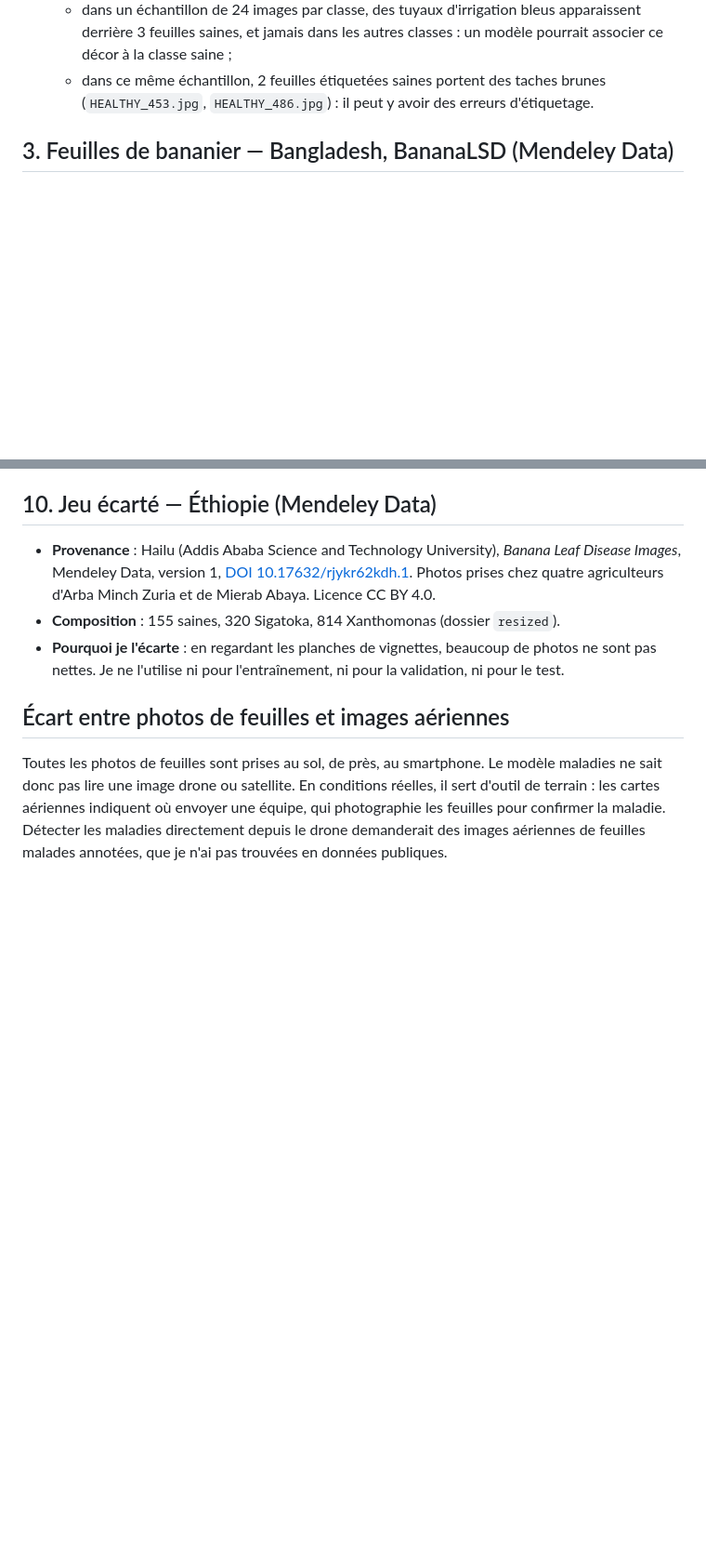
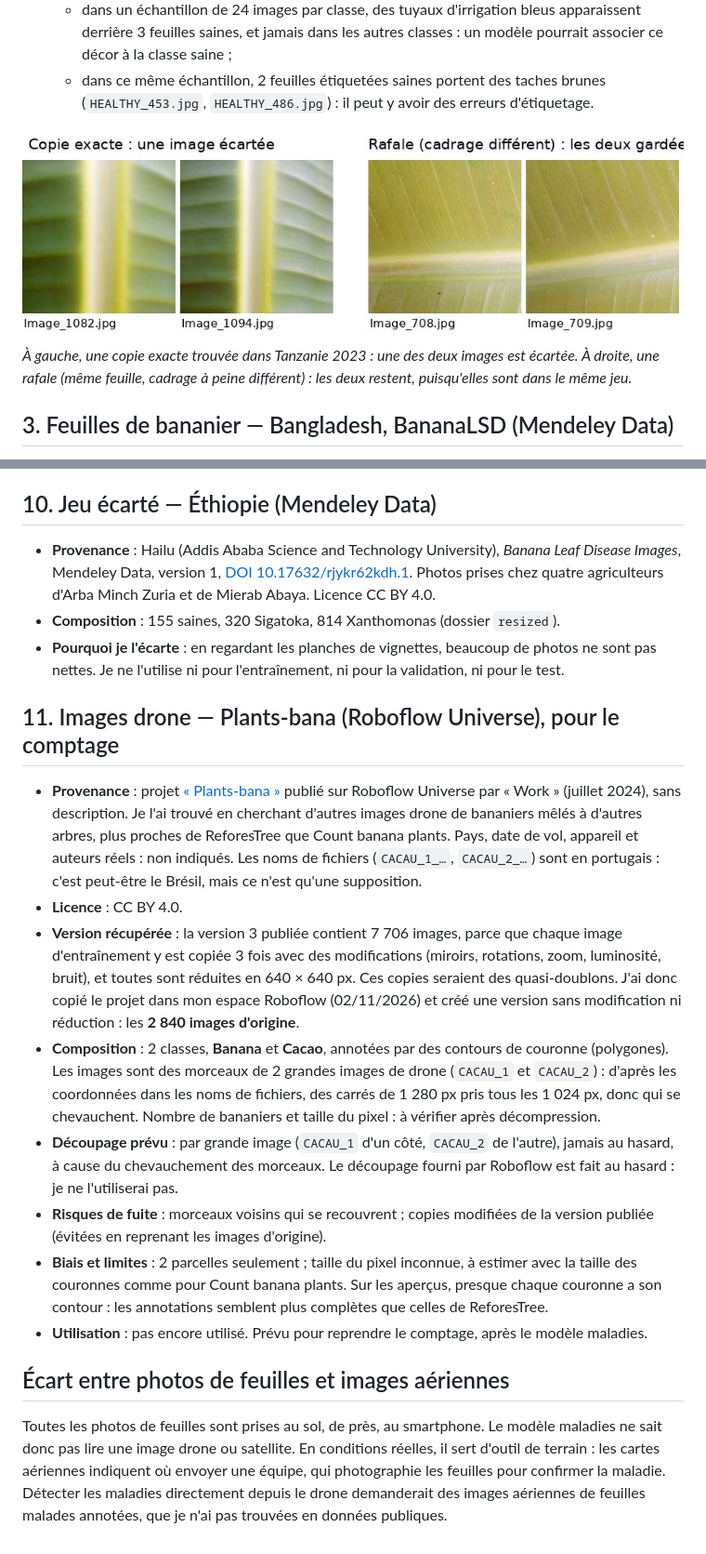
Before and after one commit to Mace-Erwan/Field-Scan-intelligence-lab, a Markdown page: docs/carnet_donnees.md, 2 parts joined by grey strips. Shown at 93% size. GitHub-like rendering; pictures changed too: docs/images/doublons_exemples.jpg (added); blank space fills up the shorter version.

```diff
--- a/docs/carnet_donnees.md
+++ b/docs/carnet_donnees.md
@@ -34,6 +48,9 @@ Mis à jour le 01/11/2026.
     - comme en 2023, chaque classe a surtout été photographiée à des jours différents (métadonnées EXIF, toutes les photos sont datées) : saines les 22 et 23/11/2022 (2 224 photos) puis du 16 au 18/01/2023 (1 115), Fusarium du 6 au 22/12/2022 (4 344) puis du 18 au 20/01/2023 (588), Black Sigatoka les 12 et 13/01/2023 (3 422) puis les 18 et 20/01 (74). Seul le 18/01/2023 réunit les trois classes. Le biais « classe = jour » existe donc aussi dans la validation ;
     - dans un échantillon de 24 images par classe, des tuyaux d'irrigation bleus apparaissent derrière 3 feuilles saines, et jamais dans les autres classes : un modèle pourrait associer ce décor à la classe saine ;
     - dans ce même échantillon, 2 feuilles étiquetées saines portent des taches brunes (`HEALTHY_453.jpg`, `HEALTHY_486.jpg`) : il peut y avoir des erreurs d'étiquetage.
+
+![Exemples de doublons](images/doublons_exemples.jpg)
+*À gauche, une copie exacte trouvée dans Tanzanie 2023 : une des deux images est écartée. À droite, une rafale (même feuille, cadrage à peine différent) : les deux restent, puisqu'elles sont dans le même jeu.*
 
 ## 3. Feuilles de bananier — Bangladesh, BananaLSD (Mendeley Data)
 
@@ -198,6 +216,17 @@ Environ 30 % de mes fausses alertes sur Manuel sont donc des bananiers absents d
 - **Composition** : 155 saines, 320 Sigatoka, 814 Xanthomonas (dossier `resized`).
 - **Pourquoi je l'écarte** : en regardant les planches de vignettes, beaucoup de photos ne sont pas nettes. Je ne l'utilise ni pour l'entraînement, ni pour la validation, ni pour le test.
 
+## 11. Images drone — Plants-bana (Roboflow Universe), pour le comptage
+
+- **Provenance** : projet [« Plants-bana »](https://universe.roboflow.com/work-sd4ee/plants-bana) publié sur Roboflow Universe par « Work » (juillet 2024), sans description. Je l'ai trouvé en cherchant d'autres images drone de bananiers mêlés à d'autres arbres, plus proches de ReforesTree que Count banana plants. Pays, date de vol, appareil et auteurs réels : non indiqués. Les noms de fichiers (`CACAU_1_…`, `CACAU_2_…`) sont en portugais : c'est peut-être le Brésil, mais ce n'est qu'une supposition.
+- **Licence** : CC BY 4.0.
+- **Version récupérée** : la version 3 publiée contient 7 706 images, parce que chaque image d'entraînement y est copiée 3 fois avec des modifications (miroirs, rotations, zoom, luminosité, bruit), et toutes sont réduites en 640 × 640 px. Ces copies seraient des quasi-doublons. J'ai donc copié le projet dans mon espace Roboflow (02/11/2026) et créé une version sans modification ni réduction : les **2 840 images d'origine**.
+- **Composition** : 2 classes, **Banana** et **Cacao**, annotées par des contours de couronne (polygones). Les images sont des morceaux de 2 grandes images de drone (`CACAU_1` et `CACAU_2`) : d'après les coordonnées dans les noms de fichiers, des carrés de 1 280 px pris tous les 1 024 px, donc qui se chevauchent. Nombre de bananiers et taille du pixel : à vérifier après décompression.
+- **Découpage prévu** : par grande image (`CACAU_1` d'un côté, `CACAU_2` de l'autre), jamais au hasard, à cause du chevauchement des morceaux. Le découpage fourni par Roboflow est fait au hasard : je ne l'utiliserai pas.
+- **Risques de fuite** : morceaux voisins qui se recouvrent ; copies modifiées de la version publiée (évitées en reprenant les images d'origine).
+- **Biais et limites** : 2 parcelles seulement ; taille du pixel inconnue, à estimer avec la taille des couronnes comme pour Count banana plants. Sur les aperçus, presque chaque couronne a son contour : les annotations semblent plus complètes que celles de ReforesTree.
+- **Utilisation** : pas encore utilisé. Prévu pour reprendre le comptage, après le modèle maladies.
+
 ## Écart entre photos de feuilles et images aériennes
 
 Toutes les photos de feuilles sont prises au sol, de près, au smartphone. Le modèle maladies ne sait donc pas lire une image drone ou satellite. En conditions réelles, il sert d'outil de terrain : les cartes aériennes indiquent où envoyer une équipe, qui photographie les feuilles pour confirmer la maladie. Détecter les maladies directement depuis le drone demanderait des images aériennes de feuilles malades annotées, que je n'ai pas trouvées en données publiques.
```
Also changed, not shown: other parts of docs/carnet_donnees.md (+19 -4 lines), docs/images/feuilles_par_jeu.jpg (added), docs/images/tiges_ecartees.jpg (added).
